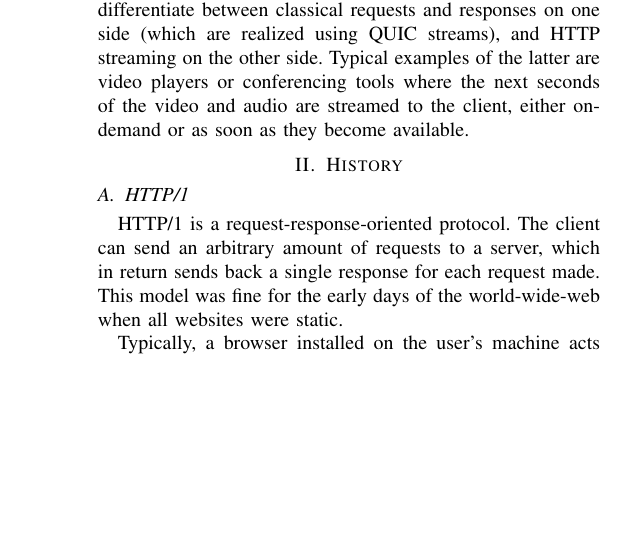
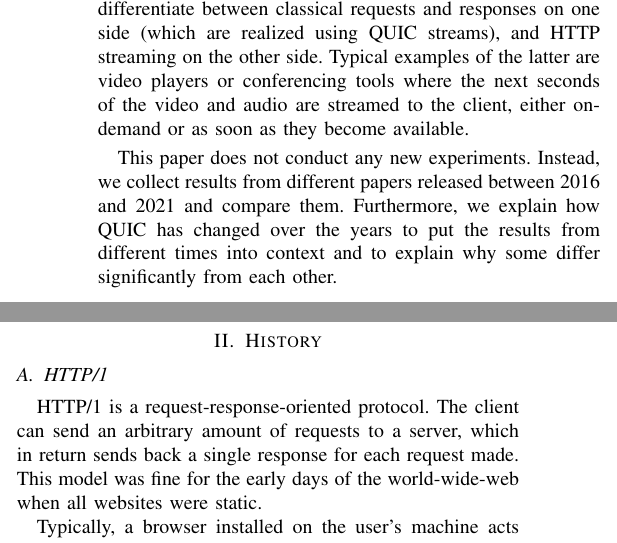
Before and after one commit to nick-lehmann/quic-streaming, a LaTeX paper (quic.tex): part of one column of page 1 of 5 before the commit and two parts of the columns of page 1 of 5 after it, the two joined at a grey line, cut so that both start at the same text, the shorter picture padded with empty space. Compiled offline with pdfLaTeX; a missing font is replaced by an installed copy or a similar font; a LaTeX package or settings file that is missing is left out.

Commit message:
Add note about meta analysis

```diff
--- a/quic.tex
+++ b/quic.tex
@@ -42,6 +42,8 @@ QUIC serves as a replacement for the network protocols that were the foundation
 In contrast to HTTP/1, where streaming was done using workarounds on top of an otherwise request-response-oriented protocol, QUIC was developed with streaming at its core. Streams are now the native concept and single requests are modeled on top of the streams.
 
 As this paper aims to evaluate streaming, we have to first clarify what is exactly meant by this term. From the perspective of the QUIC transport layer, everything transport of bytes is a stream. However, a developer working with HTTP/3, an application layer built on top of QUIC, would differentiate between classical requests and responses on one side (which are realized using QUIC streams), and HTTP streaming on the other side. Typical examples of the latter are video players or conferencing tools where the next seconds of the video and audio are streamed to the client, either on-demand or as soon as they become available.
+
+This paper does not conduct any new experiments. Instead, we collect results from different papers released between 2016 and 2021 and compare them. Furthermore, we explain how QUIC has changed over the years to put the results from different times into context and to explain why some differ significantly from each other.
 
 \section{History}
 
```
